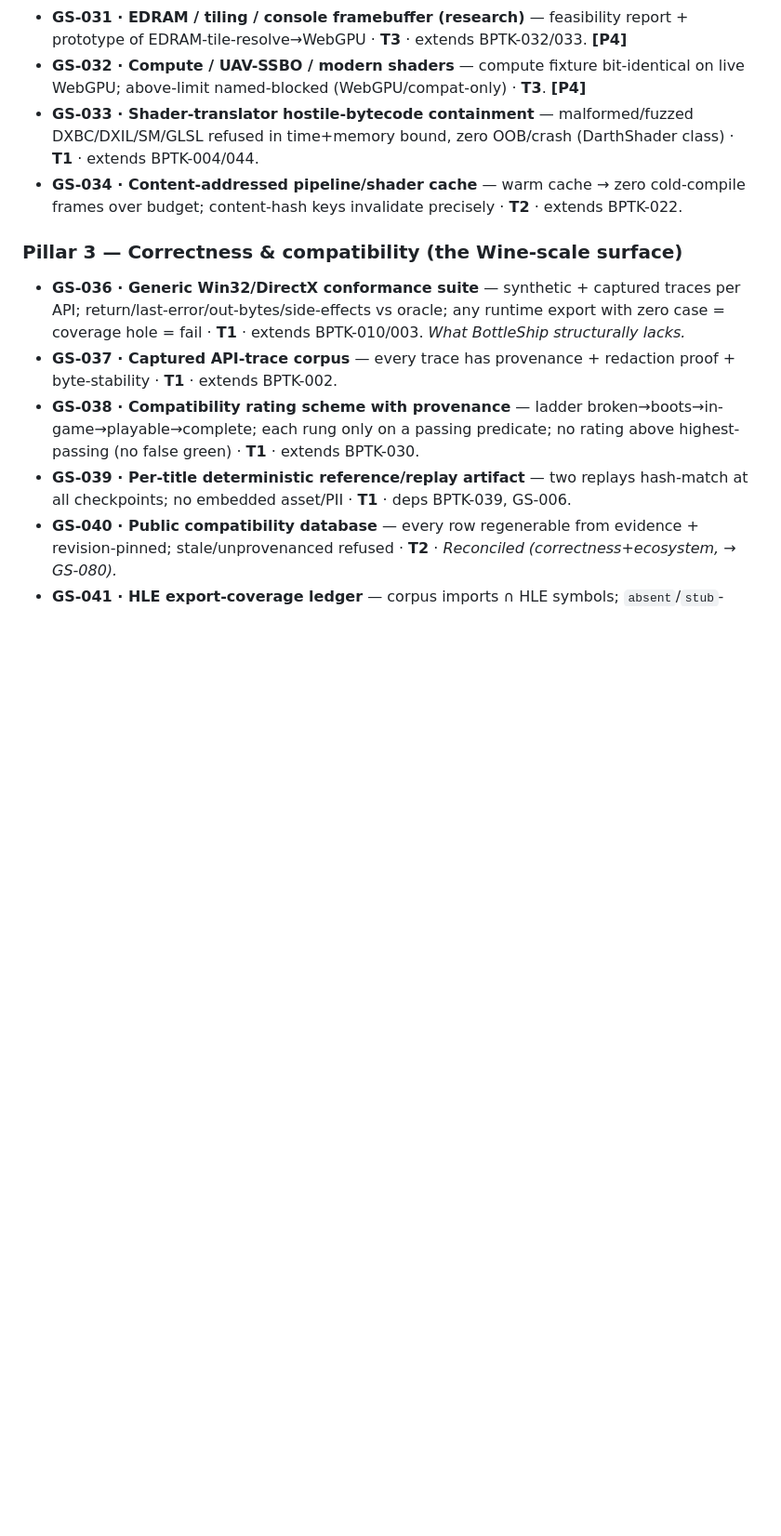
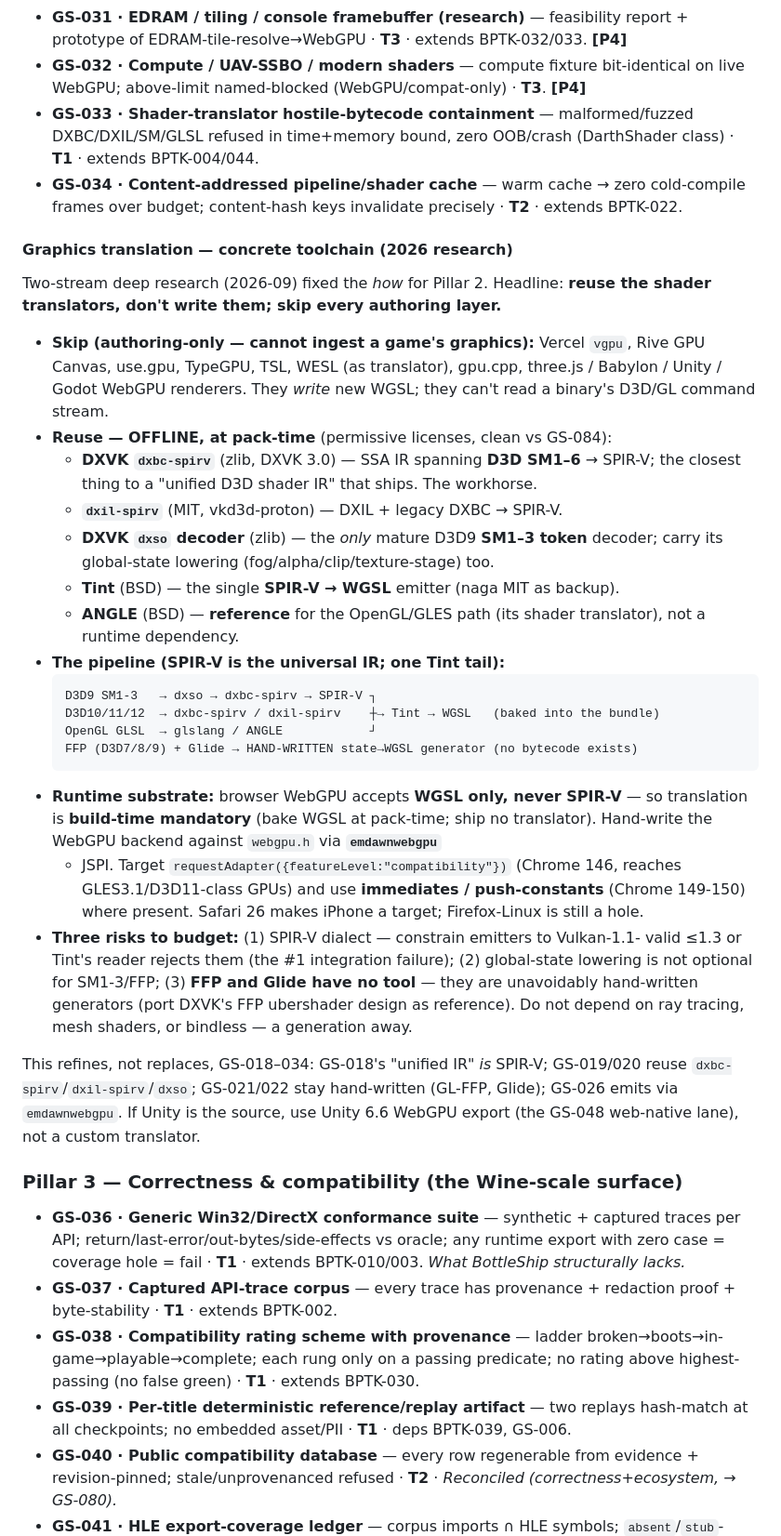
Before and after one commit to bygelo/BPTK, a Markdown page: doc/roadmap-gold-standard.md, the part around the change. Shown at 93% size. Drawn GitHub-style; blank space fills up the shorter version.

Commit message:
docs: pin the concrete 2026 graphics-translation toolchain
Deep-research outcome for Pillar 2: reuse the shader translators offline
(DXVK dxbc-spirv + dxil-spirv + dxso -> SPIR-V -> Tint/naga -> WGSL, baked
at pack-time), hand-write the WebGPU backend via emdawnwebgpu, skip every
authoring layer (Vercel vgpu, Rive, use.gpu, TypeGPU, engine renderers).
Browser WebGPU is WGSL-only so translation is build-time mandatory. ANGLE is
a reference for the GL path; FFP + Glide stay hand-written. Refines GS-018-034.

````diff
--- a/doc/roadmap-gold-standard.md
+++ b/doc/roadmap-gold-standard.md
@@ -121,6 +121,49 @@ Format per item: **`GS-###` · title** — benchmark essence · **T#** tier · e
 - **GS-032 · Compute / UAV-SSBO / modern shaders** — compute fixture bit-identical on live WebGPU; above-limit named-blocked (WebGPU/compat-only) · **T3**. **[P4]**
 - **GS-033 · Shader-translator hostile-bytecode containment** — malformed/fuzzed DXBC/DXIL/SM/GLSL refused in time+memory bound, zero OOB/crash (DarthShader class) · **T1** · extends BPTK-004/044.
 - **GS-034 · Content-addressed pipeline/shader cache** — warm cache → zero cold-compile frames over budget; content-hash keys invalidate precisely · **T2** · extends BPTK-022.
+
+#### Graphics translation — concrete toolchain (2026 research)
+
+Two-stream deep research (2026-09) fixed the *how* for Pillar 2. Headline: **reuse
+the shader translators, don't write them; skip every authoring layer.**
+
+- **Skip (authoring-only — cannot ingest a game's graphics):** Vercel `vgpu`, Rive
+  GPU Canvas, use.gpu, TypeGPU, TSL, WESL (as translator), gpu.cpp, three.js /
+  Babylon / Unity / Godot WebGPU renderers. They *write* new WGSL; they can't read
+  a binary's D3D/GL command stream.
+- **Reuse — OFFLINE, at pack-time** (permissive licenses, clean vs GS-084):
+  - **DXVK `dxbc-spirv`** (zlib, DXVK 3.0) — SSA IR spanning **D3D SM1–6** → SPIR-V;
+    the closest thing to a "unified D3D shader IR" that ships. The workhorse.
+  - **`dxil-spirv`** (MIT, vkd3d-proton) — DXIL + legacy DXBC → SPIR-V.
+  - **DXVK `dxso` decoder** (zlib) — the *only* mature D3D9 **SM1–3 token** decoder;
+    carry its global-state lowering (fog/alpha/clip/texture-stage) too.
+  - **Tint** (BSD) — the single **SPIR-V → WGSL** emitter (naga MIT as backup).
+  - **ANGLE** (BSD) — **reference** for the OpenGL/GLES path (its shader translator),
+    not a runtime dependency.
+- **The pipeline (SPIR-V is the universal IR; one Tint tail):**
+  ```
+  D3D9 SM1-3   → dxso → dxbc-spirv → SPIR-V ┐
+  D3D10/11/12  → dxbc-spirv / dxil-spirv    ┼→ Tint → WGSL   (baked into the bundle)
+  OpenGL GLSL  → glslang / ANGLE            ┘
+  FFP (D3D7/8/9) + Glide → HAND-WRITTEN state→WGSL generator (no bytecode exists)
+  ```
+- **Runtime substrate:** browser WebGPU accepts **WGSL only, never SPIR-V** — so
+  translation is **build-time mandatory** (bake WGSL at pack-time; ship no
+  translator). Hand-write the WebGPU backend against `webgpu.h` via **`emdawnwebgpu`**
+  + JSPI. Target `requestAdapter({featureLevel:"compatibility"})` (Chrome 146, reaches
+  GLES3.1/D3D11-class GPUs) and use **immediates / push-constants** (Chrome 149-150)
+  where present. Safari 26 makes iPhone a target; Firefox-Linux is still a hole.
+- **Three risks to budget:** (1) SPIR-V dialect — constrain emitters to Vulkan-1.1-
+  valid ≤1.3 or Tint's reader rejects them (the #1 integration failure); (2)
+  global-state lowering is not optional for SM1-3/FFP; (3) **FFP and Glide have no
+  tool** — they are unavoidably hand-written generators (port DXVK's FFP ubershader
+  design as reference). Do not depend on ray tracing, mesh shaders, or bindless — a
+  generation away.
+
+This refines, not replaces, GS-018–034: GS-018's "unified IR" *is* SPIR-V; GS-019/020
+reuse `dxbc-spirv`/`dxil-spirv`/`dxso`; GS-021/022 stay hand-written (GL-FFP, Glide);
+GS-026 emits via `emdawnwebgpu`. If Unity is the source, use Unity 6.6 WebGPU export
+(the GS-048 web-native lane), not a custom translator.
 
 ### Pillar 3 — Correctness & compatibility (the Wine-scale surface)
 - **GS-036 · Generic Win32/DirectX conformance suite** — synthetic + captured traces per API; return/last-error/out-bytes/side-effects vs oracle; any runtime export with zero case = coverage hole = fail · **T1** · extends BPTK-010/003. *What BottleShip structurally lacks.*
````
